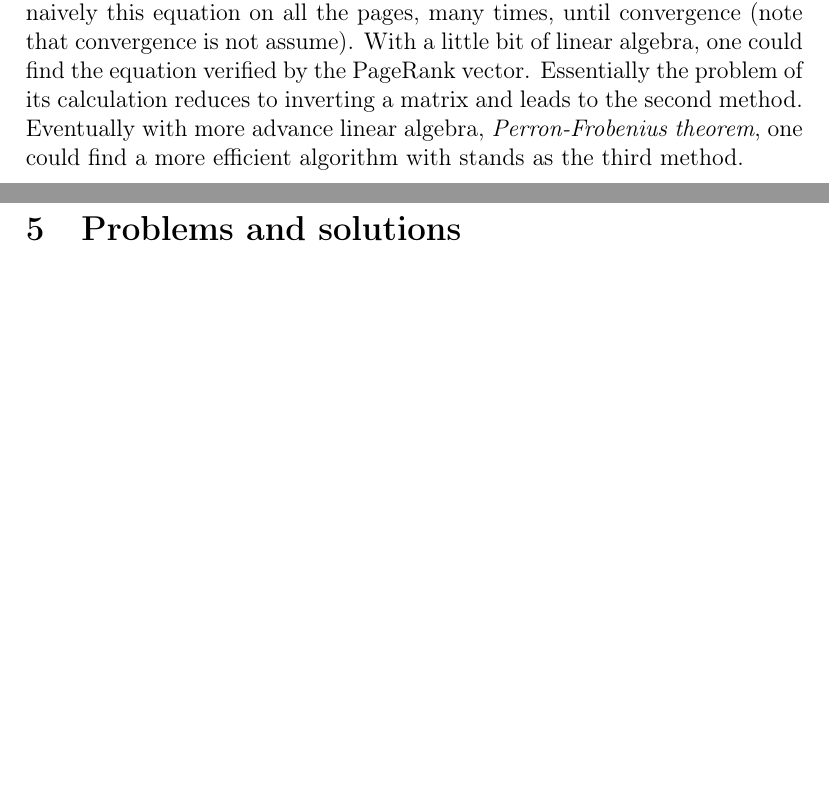
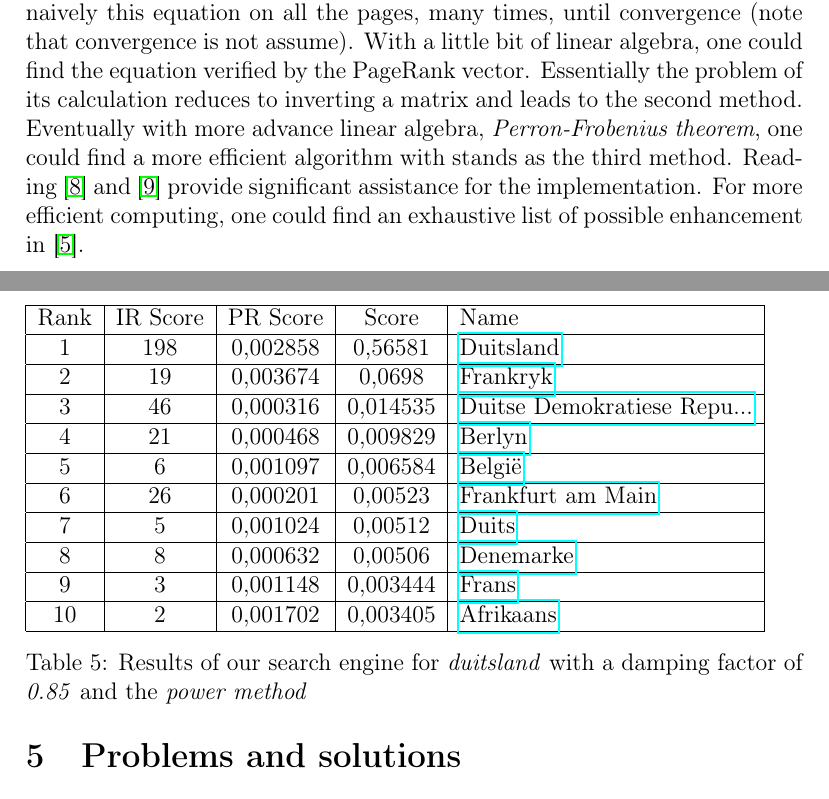
Before and after one commit to PageRank/SearchEngine, a LaTeX document (report/report.tex): two parts of pages 5 and 10 of 12, joined at a grey line, cut so that both start at the same text, the shorter picture padded with empty space. Compiled offline with pdfLaTeX.

Commit message:
Report enhancement

```diff
--- a/report/report.tex
+++ b/report/report.tex
@@ -151,7 +152,7 @@ To make notations convenient, the following concepts are useful:
 
 To calculate PageRank one must consider the following an essential equation:
 $$ PageRank \left( i \right) = \frac{1 - d}{n} + d \sum\limits_{j \in M \left( i \right)} \frac{PageRank \left( j \right)}{L \left( j \right)}$$
-where $d$ is the damping factor such that $d \in \left[ 0;1 \right] $. The first method iterates naively this equation on all the pages, many times, until convergence (note that convergence is not assume). With a little bit of linear algebra, one could find the equation verified by the PageRank vector. Essentially the problem of its calculation reduces to inverting a matrix and leads to the second method. Eventually with more advance linear algebra, \emph{Perron-Frobenius theorem}, one could find a more efficient algorithm with stands as the third method.
+where $d$ is the damping factor such that $d \in \left[ 0;1 \right] $. The first method iterates naively this equation on all the pages, many times, until convergence (note that convergence is not assume). With a little bit of linear algebra, one could find the equation verified by the PageRank vector. Essentially the problem of its calculation reduces to inverting a matrix and leads to the second method. Eventually with more advance linear algebra, \emph{Perron-Frobenius theorem}, one could find a more efficient algorithm with stands as the third method. Reading \cite{Berkhin05} and \cite{Bianchini05} provide significant assistance for the implementation. For more efficient computing, one could find an exhaustive list of possible enhancement in \cite{Haveliwala99}.
 
 
 \subsection{Iterative method}
@@ -340,6 +341,25 @@ Rank & Google Rank & Name \\ \hline
 \end{tabular}
 \caption{Comparison with Google results (restrict to the domain \emph{rm.wikipedia.org}) for \emph{germania} with a damping factor of \emph{0.85}}
 \label{table_comparison}
+\end{table}
+
+\begin{table}
+  \begin{tabular}{ | c | c | c | c | l | }
+    \hline
+    Rank & IR Score & PR Score &  Score & Name \\ \hline
+    1 & 198 & 0,002858 & 0,56581 & \href{http://af.wikipedia.org/wiki/Duitsland}{Duitsland} \\ \hline
+    2 & 19 & 0,003674 & 0,0698 & \href{http://af.wikipedia.org/wiki/Frankryk}{Frankryk} \\ \hline
+    3 & 46 & 0,000316 & 0,014535 & \href{http://af.wikipedia.org/wiki/Duitse_Demokratiese_Republiek}{Duitse Demokratiese Repu...} \\ \hline
+    4 & 21 & 0,000468 & 0,009829 & \href{http://af.wikipedia.org/wiki/Berlyn}{Berlyn} \\ \hline
+    5 & 6 & 0,001097 & 0,006584 & \href{http://af.wikipedia.org/wiki/België}{Belgi\"{e}} \\ \hline
+    6 & 26 & 0,000201 & 0,00523 & \href{http://af.wikipedia.org/wiki/Frankfurt_am_Main}{Frankfurt am Main} \\ \hline
+    7 & 5 & 0,001024 & 0,00512 & \href{http://af.wikipedia.org/wiki/Duits}{Duits} \\ \hline
+    8 & 8 & 0,000632 & 0,00506 & \href{http://af.wikipedia.org/wiki/Denemarke}{Denemarke} \\ \hline
+    9 & 3 & 0,001148 & 0,003444 & \href{http://af.wikipedia.org/wiki/Frans}{Frans} \\ \hline
+    10 & 2 & 0,001702 & 0,003405 & \href{http://af.wikipedia.org/wiki/Afrikaans}{Afrikaans} \\ \hline
+  \end{tabular}
+  \caption{Results of our search engine for \emph{duitsland} with a damping factor of \emph{0.85} and the \emph{power method}}
+  \label{table_larger}
 \end{table}
 
 
```
Also changed, not shown: report/report.tex (25 more changed lines).
